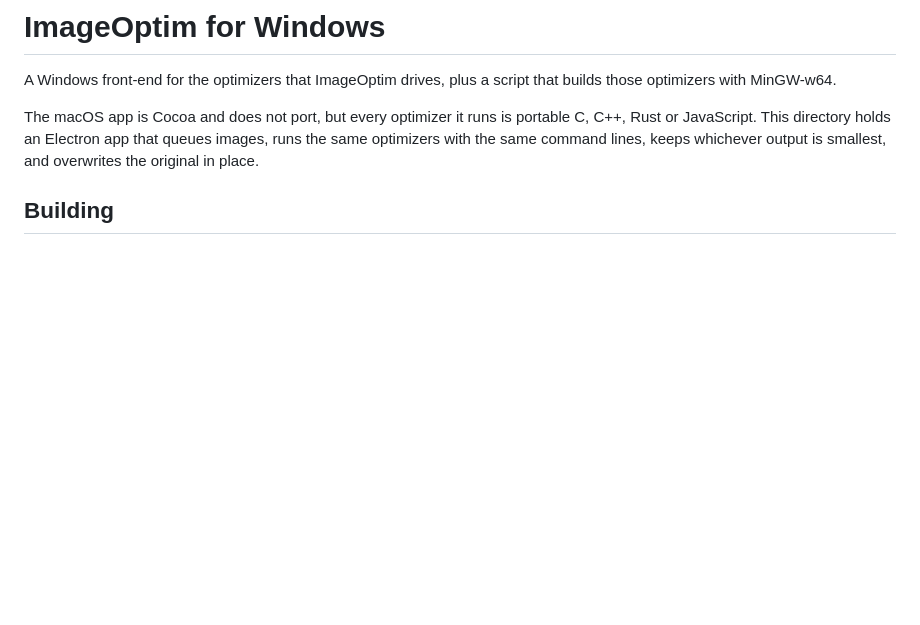
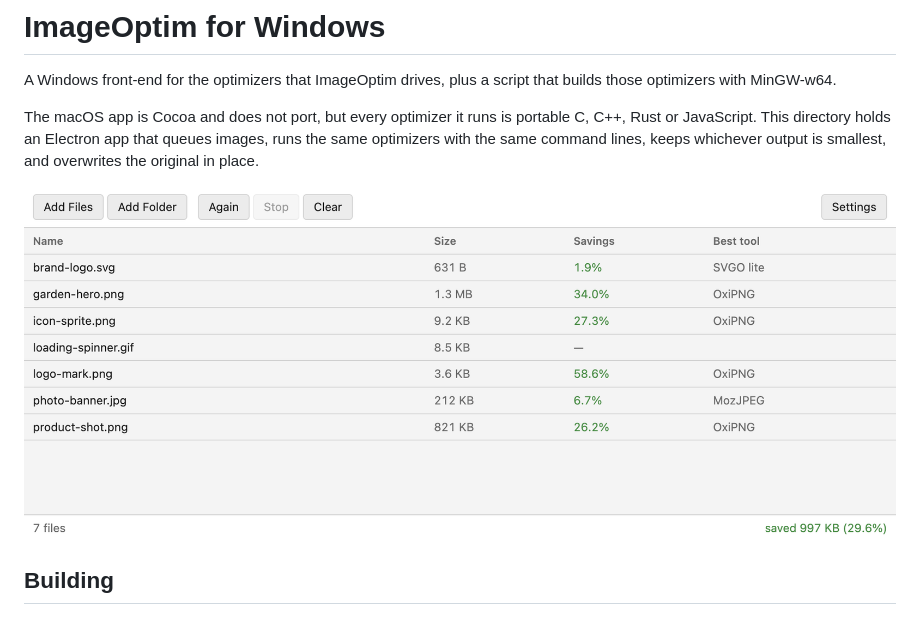
Before and after one commit to carlhauser/imageoptim-windows, a Markdown page: win/README.md, the part around the change. GitHub-like rendering; pictures changed too: docs/screenshots/results-light.png (added); blank space fills up the shorter version.

```diff
--- a/win/README.md
+++ b/win/README.md
@@ -7,6 +7,8 @@ The macOS app is Cocoa and does not port, but every optimizer it runs is portabl
 C, C++, Rust or JavaScript. This directory holds an Electron app that queues
 images, runs the same optimizers with the same command lines, keeps whichever
 output is smallest, and overwrites the original in place.
+
+![ImageOptim running on a folder of mixed images](../docs/screenshots/results-light.png)
 
 ## Building
 
```
Also changed, not shown: README.md (+50 -1 lines), docs/screenshots/results-dark.png (added), docs/screenshots/settings-dark.png (added), 1 other file.
